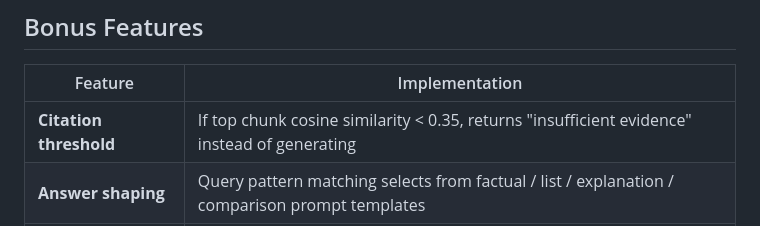
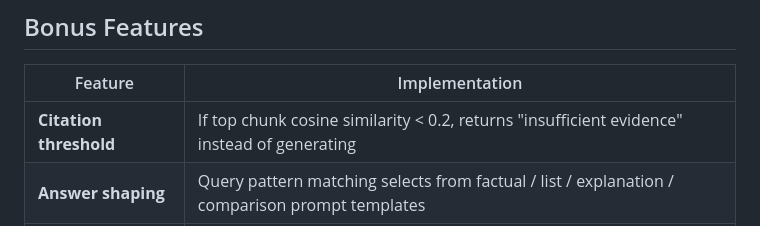
Before and after one commit to brianlu2001/stackai_fde_interview, a Markdown page: README.md, the part around the change. Drawn GitHub-style.

```diff
--- a/README.md
+++ b/README.md
@@ -249,7 +249,7 @@ Remove a document and all its chunks from the knowledge base.
 
 | Feature | Implementation |
 |---|---|
-| **Citation threshold** | If top chunk cosine similarity < 0.35, returns "insufficient evidence" instead of generating |
+| **Citation threshold** | If top chunk cosine similarity < 0.2, returns "insufficient evidence" instead of generating |
 | **Answer shaping** | Query pattern matching selects from factual / list / explanation / comparison prompt templates |
 | **Hallucination filter** | Each sentence in the answer is embedded and checked against retrieved chunks; unsupported sentences are removed |
 | **Query refusal** | PII, medical, and legal queries are detected and refused with appropriate messaging |
```
